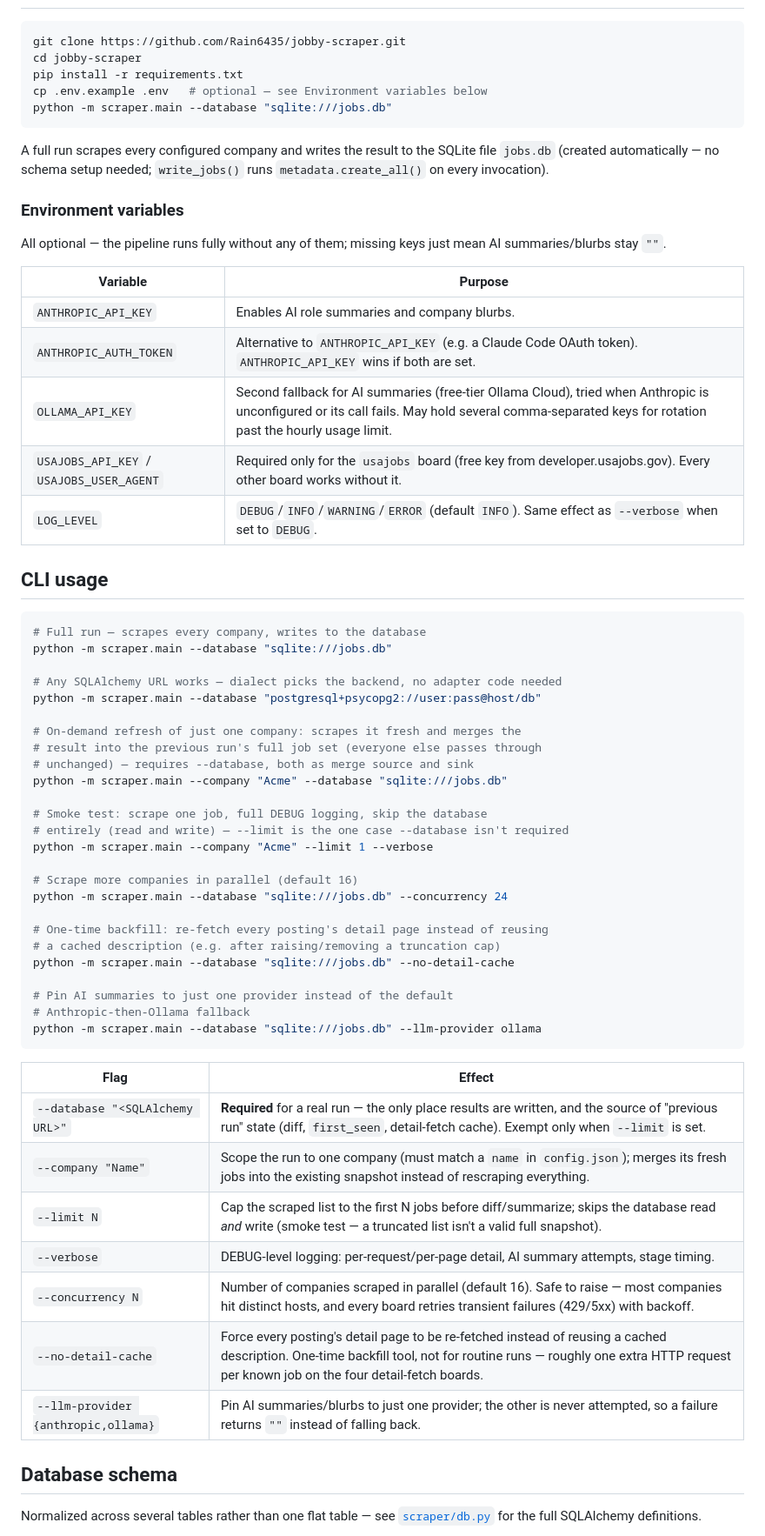
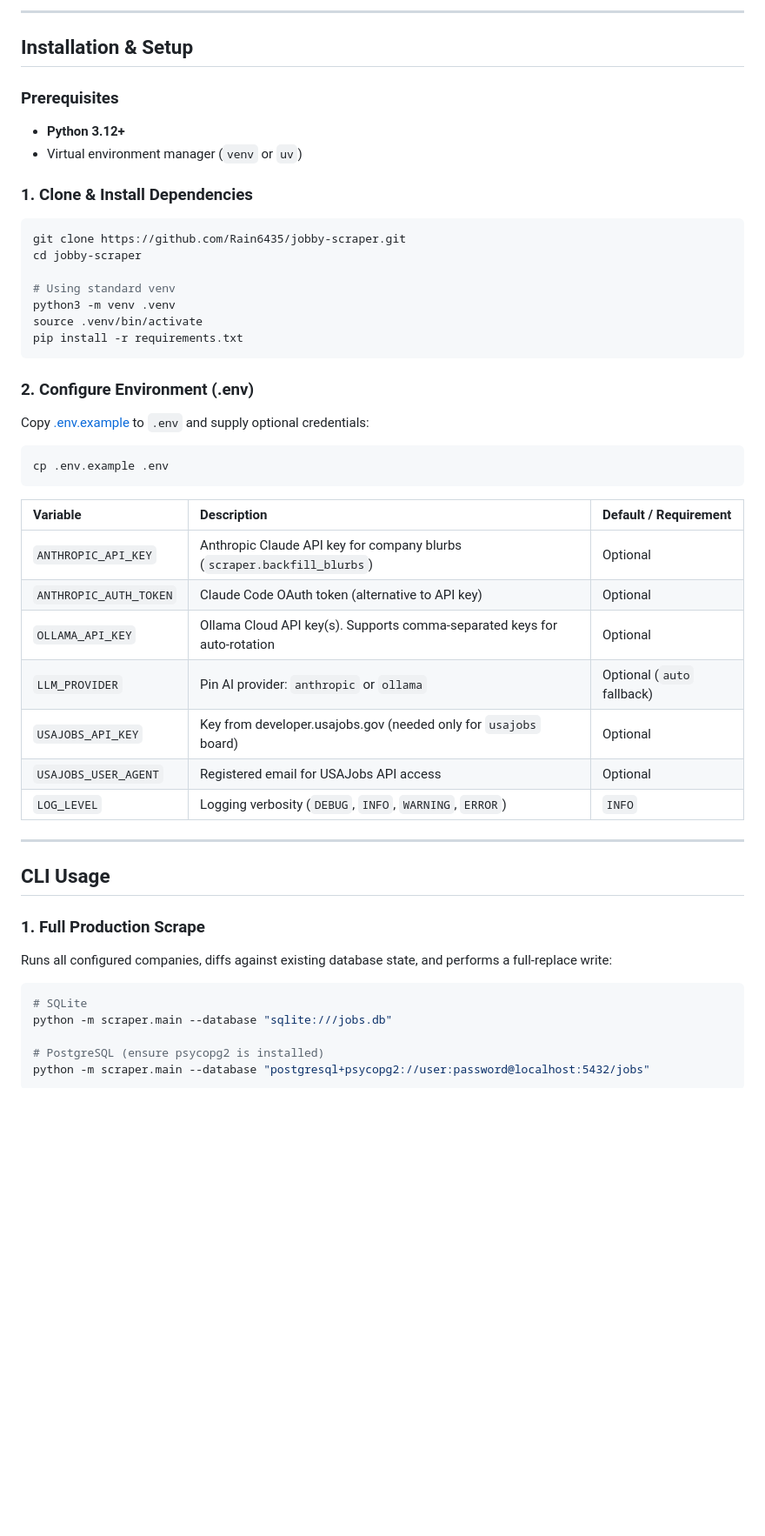
Before and after one commit to Rain6435/jobby-scraper, a Markdown page: README.md, the part around one of its changes. Shown at 87% size. GitHub-like rendering; blank space fills up the shorter version.

Commit message:
docs: remake README from scratch with complete architecture, schema, and CLI reference

````diff
--- a/README.md
+++ b/README.md
@@ -107,70 +194,51 @@ cap used to allow.
+---
+
+## Installation & Setup
+
+### Prerequisites
+- **Python 3.12+**
+- Virtual environment manager (`venv` or `uv`)
+
+### 1. Clone & Install Dependencies
 ```bash
 git clone https://github.com/Rain6435/jobby-scraper.git
 cd jobby-scraper
+
+# Using standard venv
+python3 -m venv .venv
+source .venv/bin/activate
 pip install -r requirements.txt
-cp .env.example .env   # optional — see Environment variables below
-python -m scraper.main --database "sqlite:///jobs.db"
 ```
 
-A full run scrapes every configured company and writes the result to the
-SQLite file `jobs.db` (created automatically — no schema setup needed;
-`write_jobs()` runs `metadata.create_all()` on every invocation).
-
-### Environment variables
-
-All optional — the pipeline runs fully without any of them; missing keys
-just mean AI summaries/blurbs stay `""`.
-
-| Variable | Purpose |
-|---|---|
-| `ANTHROPIC_API_KEY` | Enables AI role summaries and company blurbs. |
-| `ANTHROPIC_AUTH_TOKEN` | Alternative to `ANTHROPIC_API_KEY` (e.g. a Claude Code OAuth token). `ANTHROPIC_API_KEY` wins if both are set. |
-| `OLLAMA_API_KEY` | Second fallback for AI summaries (free-tier Ollama Cloud), tried when Anthropic is unconfigured or its call fails. May hold several comma-separated keys for rotation past the hourly usage limit. |
-| `USAJOBS_API_KEY` / `USAJOBS_USER_AGENT` | Required only for the `usajobs` board (free key from developer.usajobs.gov). Every other board works without it. |
-| `LOG_LEVEL` | `DEBUG`/`INFO`/`WARNING`/`ERROR` (default `INFO`). Same effect as `--verbose` when set to `DEBUG`. |
-
-## CLI usage
+### 2. Configure Environment (.env)
+Copy [.env.example](.env.example) to `.env` and supply optional credentials:
 
 ```bash
-# Full run — scrapes every company, writes to the database
+cp .env.example .env
+```
+
+| Variable | Description | Default / Requirement |
+| :--- | :--- | :--- |
+| `ANTHROPIC_API_KEY` | Anthropic Claude API key for company blurbs (`scraper.backfill_blurbs`) | Optional |
+| `ANTHROPIC_AUTH_TOKEN`| Claude Code OAuth token (alternative to API key) | Optional |
+| `OLLAMA_API_KEY` | Ollama Cloud API key(s). Supports comma-separated keys for auto-rotation | Optional |
+| `LLM_PROVIDER` | Pin AI provider: `anthropic` or `ollama` | Optional (`auto` fallback) |
+| `USAJOBS_API_KEY` | Key from developer.usajobs.gov (needed only for `usajobs` board) | Optional |
+| `USAJOBS_USER_AGENT` | Registered email for USAJobs API access | Optional |
+| `LOG_LEVEL` | Logging verbosity (`DEBUG`, `INFO`, `WARNING`, `ERROR`) | `INFO` |
+
+---
+
+## CLI Usage
+
+### 1. Full Production Scrape
+Runs all configured companies, diffs against existing database state, and performs a full-replace write:
+
+```bash
+# SQLite
 python -m scraper.main --database "sqlite:///jobs.db"
 
-# Any SQLAlchemy URL works — dialect picks the backend, no adapter code needed
-python -m scraper.main --database "postgresql+psycopg2://user:pass@host/db"
-
-# On-demand refresh of just one company: scrapes it fresh and merges the
-# result into the previous run's full job set (everyone else passes through
-# unchanged) — requires --database, both as merge source and sink
-python -m scraper.main --company "Acme" --database "sqlite:///jobs.db"
-
-# Smoke test: scrape one job, full DEBUG logging, skip the database
-# entirely (read and write) — --limit is the one case --database isn't required
-python -m scraper.main --company "Acme" --limit 1 --verbose
-
-# Scrape more companies in parallel (default 16)
-python -m scraper.main --database "sqlite:///jobs.db" --concurrency 24
-
-# One-time backfill: re-fetch every posting's detail page instead of reusing
-# a cached description (e.g. after raising/removing a truncation cap)
-python -m scraper.main --database "sqlite:///jobs.db" --no-detail-cache
-
-# Pin AI summaries to just one provider instead of the default
-# Anthropic-then-Ollama fallback
-python -m scraper.main --database "sqlite:///jobs.db" --llm-provider ollama
+# PostgreSQL (ensure psycopg2 is installed)
+python -m scraper.main --database "postgresql+psycopg2://user:password@localhost:5432/jobs"
 ```
 
-| Flag | Effect |
-|---|---|
-| `--database "<SQLAlchemy URL>"` | **Required** for a real run — the only place results are written, and the source of "previous run" state (diff, `first_seen`, detail-fetch cache). Exempt only when `--limit` is set. |
-| `--company "Name"` | Scope the run to one company (must match a `name` in `config.json`); merges its fresh jobs into the existing snapshot instead of rescraping everything. |
-| `--limit N` | Cap the scraped list to the first N jobs before diff/summarize; skips the database read *and* write (smoke test — a truncated list isn't a valid full snapshot). |
-| `--verbose` | DEBUG-level logging: per-request/per-page detail, AI summary attempts, stage timing. |
-| `--concurrency N` | Number of companies scraped in parallel (default 16). Safe to raise — most companies hit distinct hosts, and every board retries transient failures (429/5xx) with backoff. |
-| `--no-detail-cache` | Force every posting's detail page to be re-fetched instead of reusing a cached description. One-time backfill tool, not for routine runs — roughly one extra HTTP request per known job on the four detail-fetch boards. |
-| `--llm-provider {anthropic,ollama}` | Pin AI summaries/blurbs to just one provider; the other is never attempted, so a failure returns `""` instead of falling back. |
-
-## Database schema
-
-Normalized across several tables rather than one flat table — see
-[`scraper/db.py`](scraper/db.py) for the full SQLAlchemy definitions.
-
````
Also changed, not shown: other parts of README.md (+305 -161 lines).
